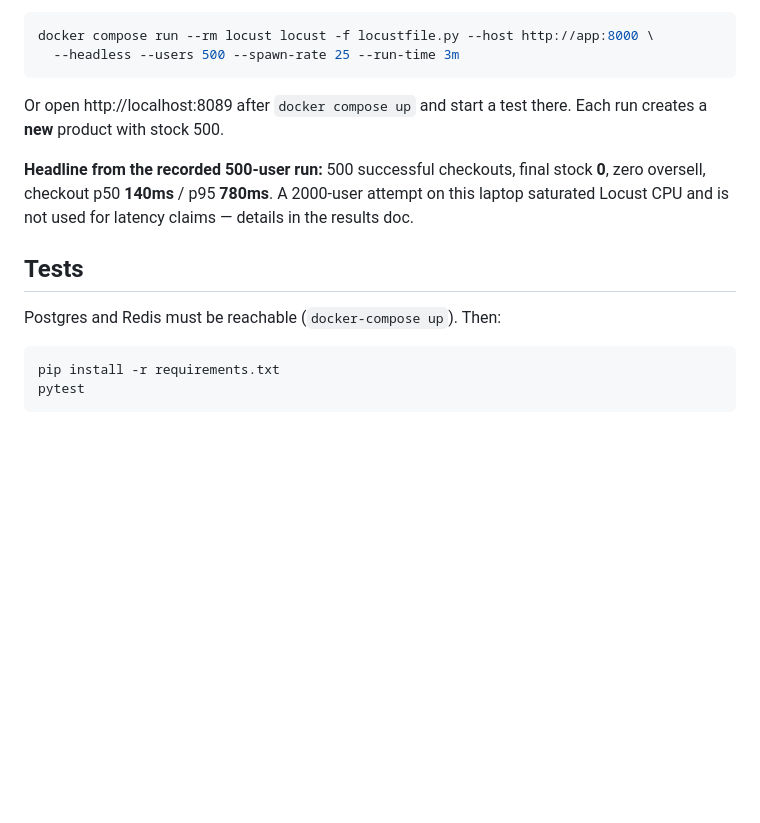
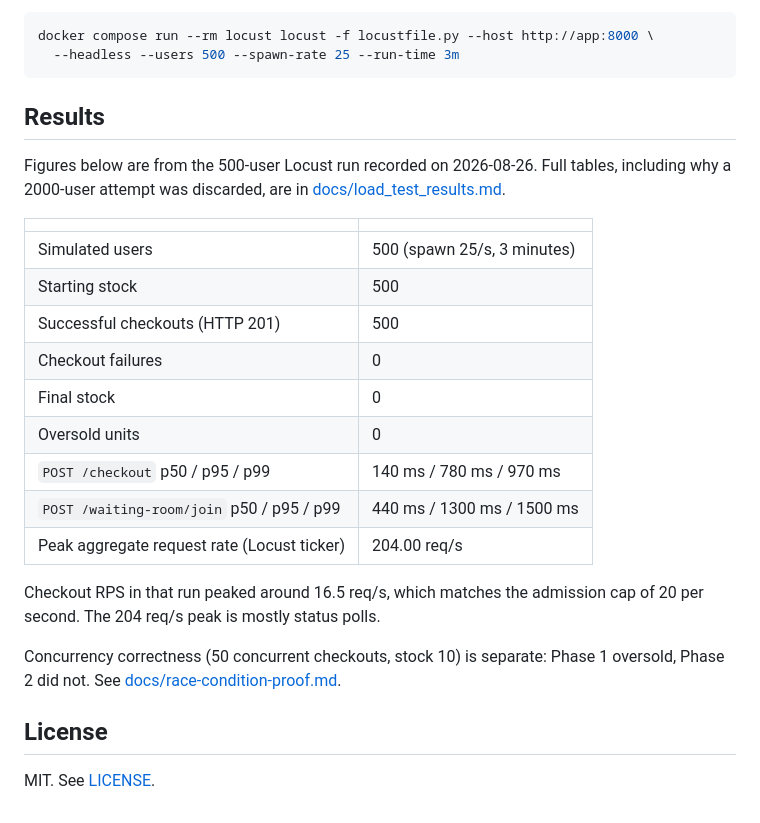
Before and after one commit to swagatskalita092/flashbuy, a Markdown page: README.md, the part around one of its changes. GitHub-like rendering; blank space fills up the shorter version.

````diff
--- a/README.md
+++ b/README.md
@@ -88,19 +166,26 @@ docker compose run --rm locust locust -f locustfile.py --host http://app:8000 \
   --headless --users 500 --spawn-rate 25 --run-time 3m
 ```
 
-Or open http://localhost:8089 after `docker compose up` and start a test there.
-Each run creates a **new** product with stock 500.
+## Results
 
-**Headline from the recorded 500-user run:** 500 successful checkouts, final
-stock **0**, zero oversell, checkout p50 **140ms** / p95 **780ms**. A 2000-user
-attempt on this laptop saturated Locust CPU and is not used for latency
-claims — details in the results doc.
+Figures below are from the 500-user Locust run recorded on 2026-08-26. Full tables, including why a 2000-user attempt was discarded, are in [docs/load_test_results.md](docs/load_test_results.md).
 
-## Tests
+| | |
+| --- | --- |
+| Simulated users | 500 (spawn 25/s, 3 minutes) |
+| Starting stock | 500 |
+| Successful checkouts (HTTP 201) | 500 |
+| Checkout failures | 0 |
+| Final stock | 0 |
+| Oversold units | 0 |
+| `POST /checkout` p50 / p95 / p99 | 140 ms / 780 ms / 970 ms |
+| `POST /waiting-room/join` p50 / p95 / p99 | 440 ms / 1300 ms / 1500 ms |
+| Peak aggregate request rate (Locust ticker) | 204.00 req/s |
 
-Postgres and Redis must be reachable (`docker-compose up`). Then:
+Checkout RPS in that run peaked around 16.5 req/s, which matches the admission cap of 20 per second. The 204 req/s peak is mostly status polls.
 
-```bash
-pip install -r requirements.txt
-pytest
-```
+Concurrency correctness (50 concurrent checkouts, stock 10) is separate: Phase 1 oversold, Phase 2 did not. See [docs/race-condition-proof.md](docs/race-condition-proof.md).
+
+## License
+
+MIT. See [LICENSE](LICENSE).
````
Also changed, not shown: other parts of README.md (+123 -45 lines).
